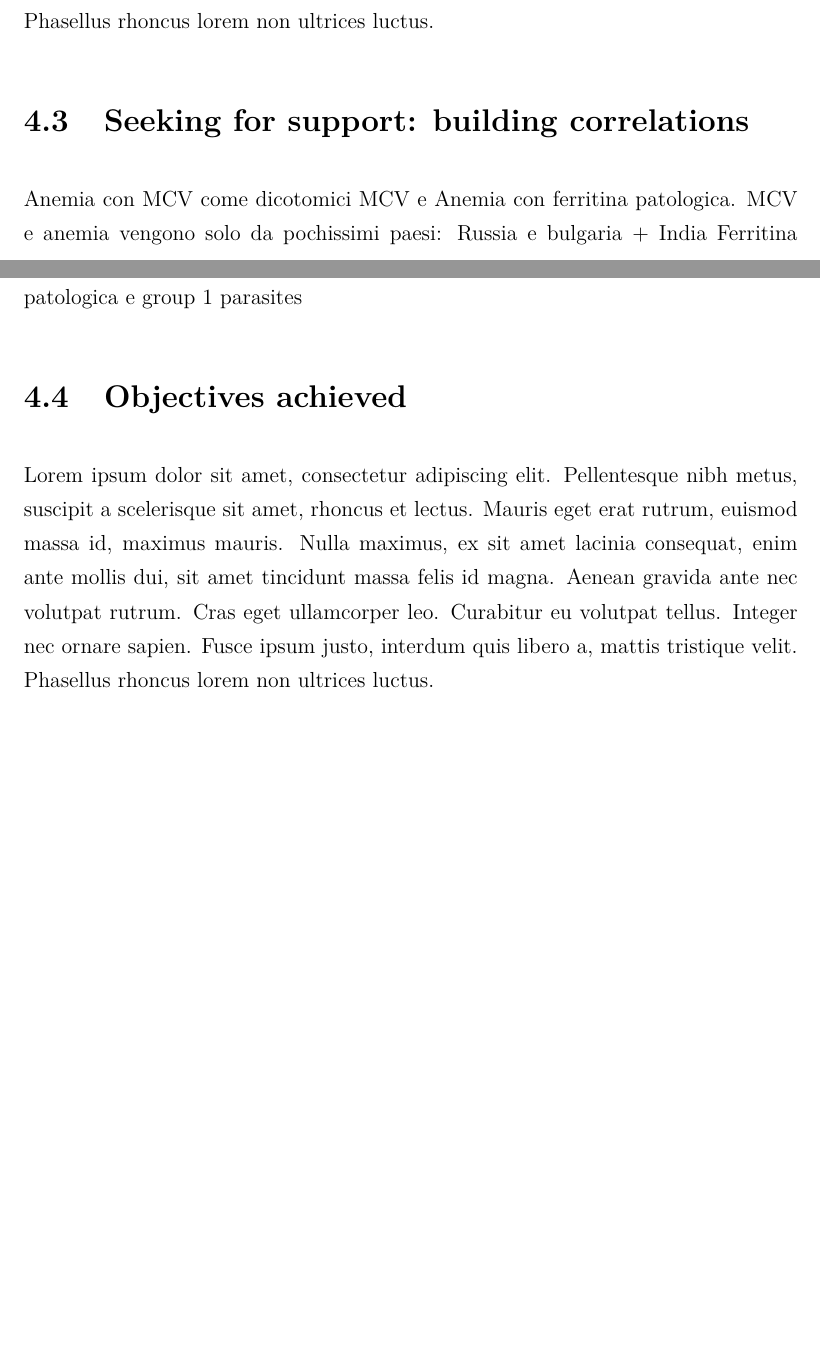
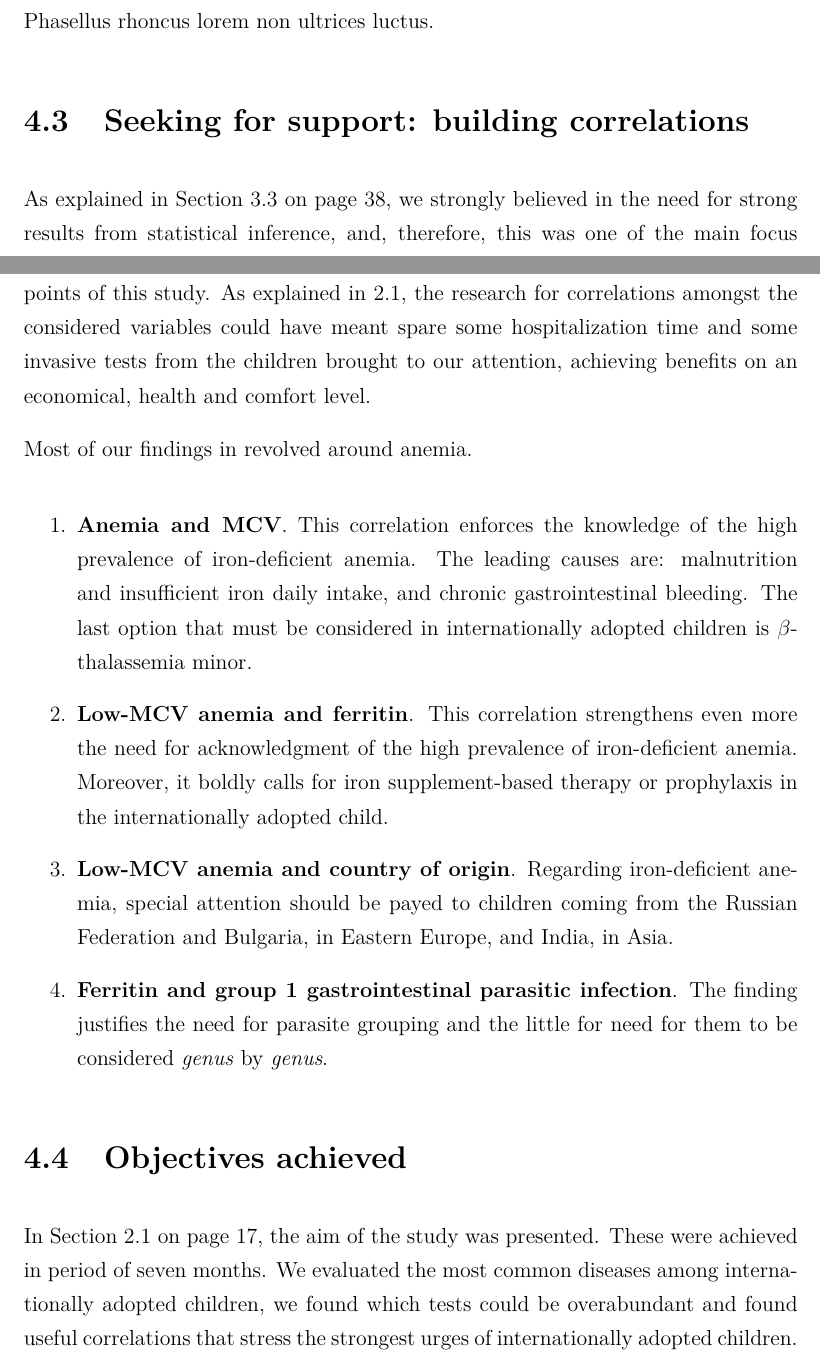
Before and after one commit to MangaUchiha/Tesi, a LaTeX thesis (main.tex, which reads chapters/Discussion.tex): two parts of pages 57 and 58 of 81 before the commit and two parts of pages 57 and 58 of 82 after it, joined at a grey line, cut so that both start at the same text, the shorter picture padded with empty space. The pictures show the PDF file main.pdf that the author committed with the source.

Commit message:
Scritto 4.4 e finito 4.3

```diff
--- a/chapters/Discussion.tex
+++ b/chapters/Discussion.tex
@@ -38,17 +38,19 @@ Lorem ipsum dolor sit amet, consectetur adipiscing elit. Pellentesque nibh metus
 %E Questo è in linea con la letteratura?
 
 \section{Seeking for support: building correlations}\label{sec:seekingforsupport}
-Anemia con MCV come dicotomici
-MCV e Anemia con ferritina patologica.
-MCV e anemia vengono solo da pochissimi paesi: Russia e bulgaria + India
-Ferritina patologica e group 1 parasites
+As explained in Section \ref{sec:statisticalinference} on page \pageref{sec:statisticalinference}, we strongly believed in the need for strong results from statistical inference, and, therefore, this was one of the main focus points of this study. As explained in \ref{sec:aim}, the research for correlations amongst the considered variables could have meant spare some hospitalization time and some invasive tests from the children brought to our attention, achieving benefits on an economical, health and comfort level.
+
+Most of our findings in revolved around anemia.
+
+\begin{enumerate}
+	\item \textbf{Anemia and MCV}. This correlation enforces the knowledge of the high prevalence of iron-deficient anemia. The leading causes are: malnutrition and insufficient iron daily intake, and chronic gastrointestinal bleeding. The last option that must be considered in internationally adopted children is $\beta$-thalassemia minor.
+	\item \textbf{Low-MCV anemia and ferritin}. This correlation strengthens even more the need for acknowledgment of the high prevalence of iron-deficient anemia. Moreover, it boldly calls for iron supplement-based therapy or prophylaxis in the internationally adopted child.
+	\item \textbf{Low-MCV anemia and country of origin}. Regarding iron-deficient anemia, special attention should be payed to children coming from the Russian Federation and Bulgaria, in Eastern Europe, and India, in Asia.
+	\item \textbf{Ferritin and group 1 gastrointestinal parasitic infection}. The finding justifies the need for parasite grouping and the little for need for them to be considered \textit{genus} by \textit{genus}.
+\end{enumerate}
 
 \section{Objectives achieved}\label{secd:objectivesachieved}
-Lorem ipsum dolor sit amet, consectetur adipiscing elit. Pellentesque nibh metus, suscipit a scelerisque sit amet, rhoncus et lectus. Mauris eget erat rutrum, euismod massa id, maximus mauris. Nulla maximus, ex sit amet lacinia consequat, enim ante mollis dui, sit amet tincidunt massa felis id magna. Aenean gravida ante nec volutpat rutrum. Cras eget ullamcorper leo. Curabitur eu volutpat tellus. Integer nec ornare sapien. Fusce ipsum justo, interdum quis libero a, mattis tristique velit. Phasellus rhoncus lorem non ultrices luctus.
-
-% Da tenere se ho tempo (hehe) e se le conclusioni non sono palesi nei paragrafi sopra e quindi qui non sarebbero ridondanti.
-%COSA SIAMO RIUSCITI A CAPIRE
-%COSA SI DOVREBBE FARE QUINDI
+In Section \ref{sec:aim} on page \pageref{sec:aim}, the aim of the study was presented. These were achieved in period of seven months. We evaluated the most common diseases among internationally adopted children, we found which tests could be overabundant and found useful correlations that stress the strongest urges of internationally adopted children.
 
 \section{Future work}\label{sec:futurework}
 Despite us believing that many goals set for this study have been achieved, we also think that future work can be done in order to accomplish a better understanding of this particular pediatric population. Other studies with a larger population in exam could highlight correlations we weren't able to find. In particular, low height-for-age, \textit{genera}-specific parasitic infections, and tuberculosis seem have space for improvements in their diagnostic and therapeutic processes.
```
Also changed, not shown: chapters/Results.tex (+1 -1 lines), main.pdf, 6 other files.
